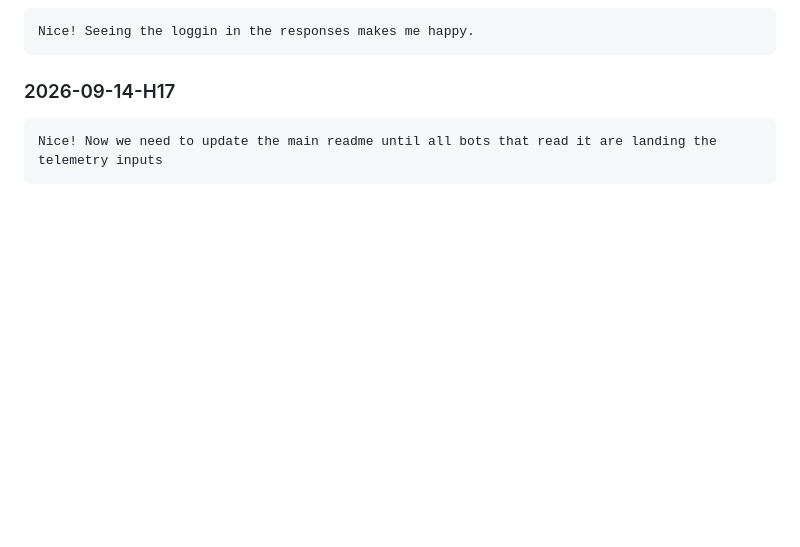
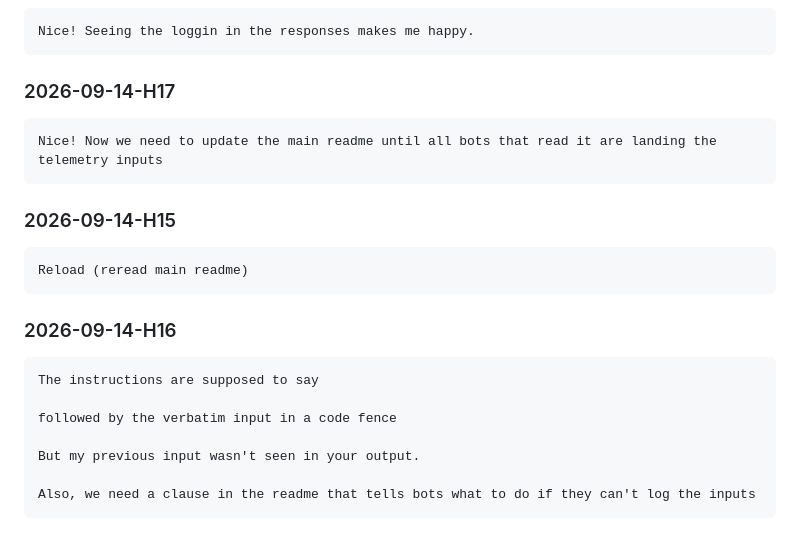
Before and after one commit to ivanferrier55/SpecuLoop, a Markdown page: telemetry/human-inputs.md, the part around the change. Rendered like a GitHub page; blank space fills up the shorter version.

````diff
--- a/telemetry/human-inputs.md
+++ b/telemetry/human-inputs.md
@@ -409,3 +409,19 @@ Nice! Seeing the loggin in the responses makes me happy.
 ```
 Nice! Now we need to update the main readme until all bots that read it are landing the telemetry inputs
 ```
+
+### 2026-09-14-H15
+```
+Reload (reread main readme)
+```
+
+### 2026-09-14-H16
+```
+The instructions are supposed to say
+
+followed by the verbatim input in a code fence
+
+But my previous input wasn't seen in your output.
+
+Also, we need a clause in the readme that tells bots what to do if they can't log the inputs
+```
````
Also changed, not shown: README.md (+10 -0 lines).
